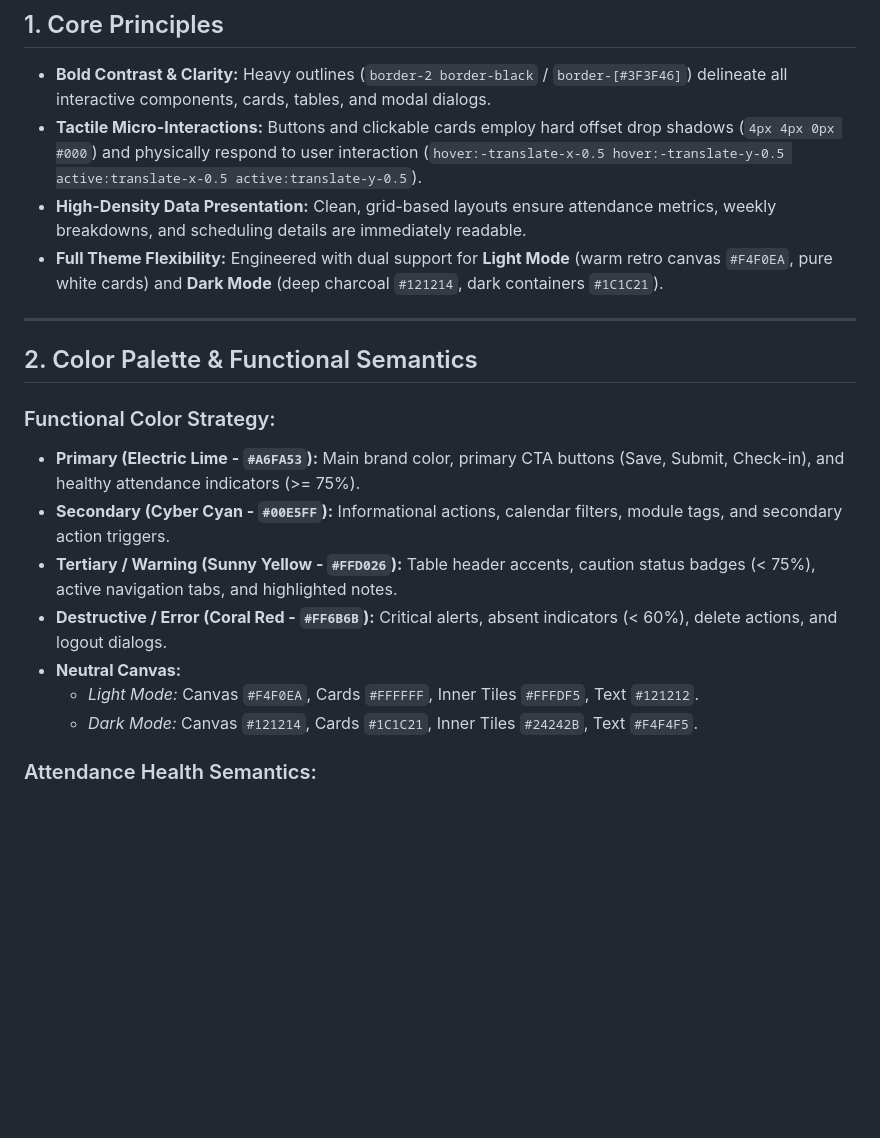
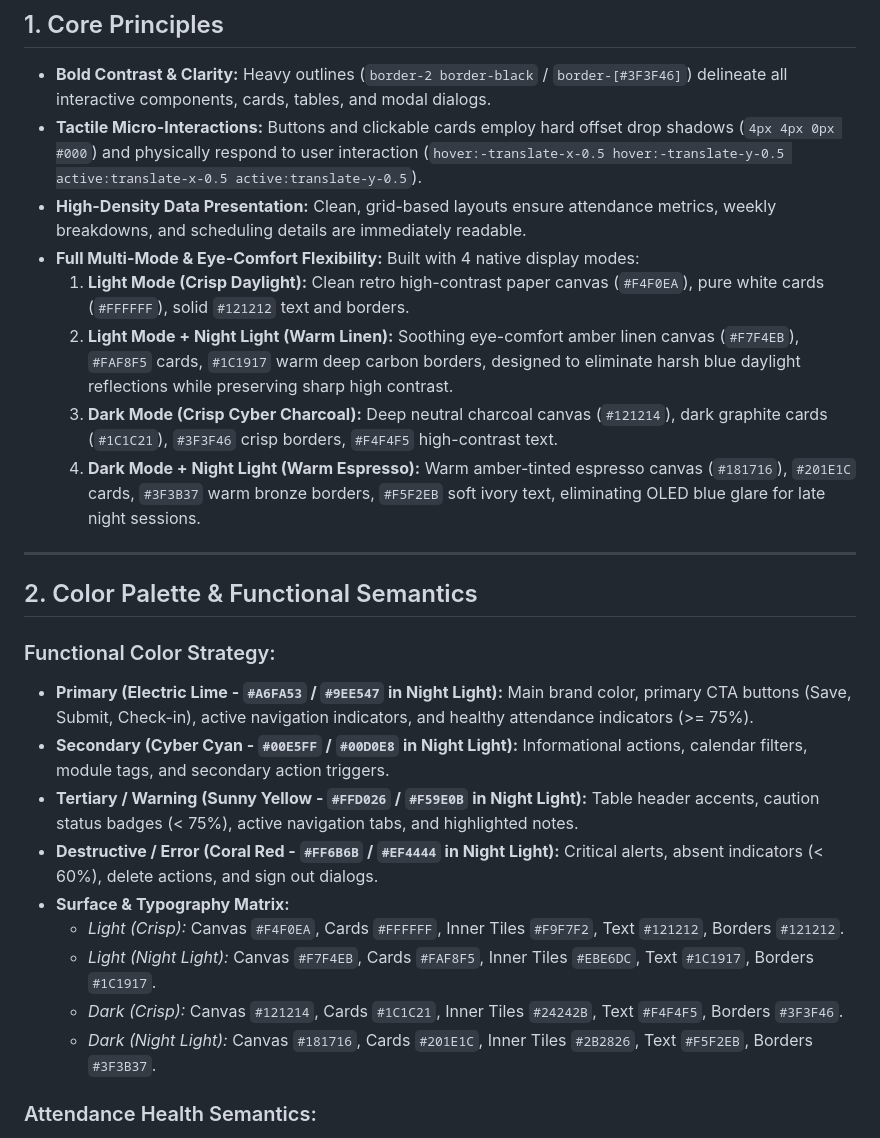
Before and after one commit to phonewinttun-dev/Chronon-Attendance-Tracker, a Markdown page: design.md, the part around one of its changes. GitHub-like rendering; blank space fills up the shorter version.

```diff
--- a/design.md
+++ b/design.md
@@ -106,20 +146,26 @@ The Chronon Attendance Tracker design system embodies a **High-Energy Neobrutali
 - **Bold Contrast & Clarity:** Heavy outlines (`border-2 border-black` / `border-[#3F3F46]`) delineate all interactive components, cards, tables, and modal dialogs.
 - **Tactile Micro-Interactions:** Buttons and clickable cards employ hard offset drop shadows (`4px 4px 0px #000`) and physically respond to user interaction (`hover:-translate-x-0.5 hover:-translate-y-0.5 active:translate-x-0.5 active:translate-y-0.5`).
 - **High-Density Data Presentation:** Clean, grid-based layouts ensure attendance metrics, weekly breakdowns, and scheduling details are immediately readable.
-- **Full Theme Flexibility:** Engineered with dual support for **Light Mode** (warm retro canvas `#F4F0EA`, pure white cards) and **Dark Mode** (deep charcoal `#121214`, dark containers `#1C1C21`).
+- **Full Multi-Mode & Eye-Comfort Flexibility:** Built with 4 native display modes:
+  1. **Light Mode (Crisp Daylight):** Clean retro high-contrast paper canvas (`#F4F0EA`), pure white cards (`#FFFFFF`), solid `#121212` text and borders.
+  2. **Light Mode + Night Light (Warm Linen):** Soothing eye-comfort amber linen canvas (`#F7F4EB`), `#FAF8F5` cards, `#1C1917` warm deep carbon borders, designed to eliminate harsh blue daylight reflections while preserving sharp high contrast.
+  3. **Dark Mode (Crisp Cyber Charcoal):** Deep neutral charcoal canvas (`#121214`), dark graphite cards (`#1C1C21`), `#3F3F46` crisp borders, `#F4F4F5` high-contrast text.
+  4. **Dark Mode + Night Light (Warm Espresso):** Warm amber-tinted espresso canvas (`#181716`), `#201E1C` cards, `#3F3B37` warm bronze borders, `#F5F2EB` soft ivory text, eliminating OLED blue glare for late night sessions.
 
 ---
 
 ## 2. Color Palette & Functional Semantics
 
 ### Functional Color Strategy:
-- **Primary (Electric Lime - `#A6FA53`):** Main brand color, primary CTA buttons (Save, Submit, Check-in), and healthy attendance indicators (>= 75%).
-- **Secondary (Cyber Cyan - `#00E5FF`):** Informational actions, calendar filters, module tags, and secondary action triggers.
-- **Tertiary / Warning (Sunny Yellow - `#FFD026`):** Table header accents, caution status badges (< 75%), active navigation tabs, and highlighted notes.
-- **Destructive / Error (Coral Red - `#FF6B6B`):** Critical alerts, absent indicators (< 60%), delete actions, and logout dialogs.
-- **Neutral Canvas:**
-  - *Light Mode:* Canvas `#F4F0EA`, Cards `#FFFFFF`, Inner Tiles `#FFFDF5`, Text `#121212`.
-  - *Dark Mode:* Canvas `#121214`, Cards `#1C1C21`, Inner Tiles `#24242B`, Text `#F4F4F5`.
+- **Primary (Electric Lime - `#A6FA53` / `#9EE547` in Night Light):** Main brand color, primary CTA buttons (Save, Submit, Check-in), active navigation indicators, and healthy attendance indicators (>= 75%).
+- **Secondary (Cyber Cyan - `#00E5FF` / `#00D0E8` in Night Light):** Informational actions, calendar filters, module tags, and secondary action triggers.
+- **Tertiary / Warning (Sunny Yellow - `#FFD026` / `#F59E0B` in Night Light):** Table header accents, caution status badges (< 75%), active navigation tabs, and highlighted notes.
+- **Destructive / Error (Coral Red - `#FF6B6B` / `#EF4444` in Night Light):** Critical alerts, absent indicators (< 60%), delete actions, and sign out dialogs.
+- **Surface & Typography Matrix:**
+  - *Light (Crisp):* Canvas `#F4F0EA`, Cards `#FFFFFF`, Inner Tiles `#F9F7F2`, Text `#121212`, Borders `#121212`.
+  - *Light (Night Light):* Canvas `#F7F4EB`, Cards `#FAF8F5`, Inner Tiles `#EBE6DC`, Text `#1C1917`, Borders `#1C1917`.
+  - *Dark (Crisp):* Canvas `#121214`, Cards `#1C1C21`, Inner Tiles `#24242B`, Text `#F4F4F5`, Borders `#3F3F46`.
+  - *Dark (Night Light):* Canvas `#181716`, Cards `#201E1C`, Inner Tiles `#2B2826`, Text `#F5F2EB`, Borders `#3F3B37`.
 
 ### Attendance Health Semantics:
 - **Healthy (>= 75%):** Lime Green `#A6FA53` pill badge with solid black border.
```
Also changed, not shown: other parts of design.md (+53 -13 lines).
